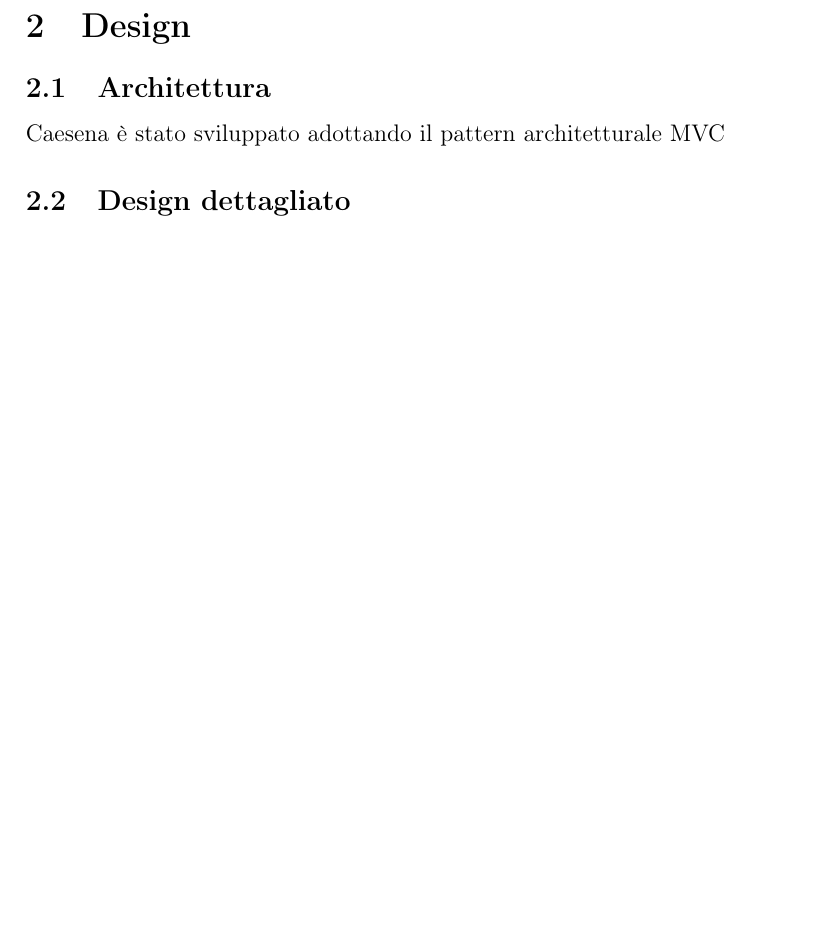
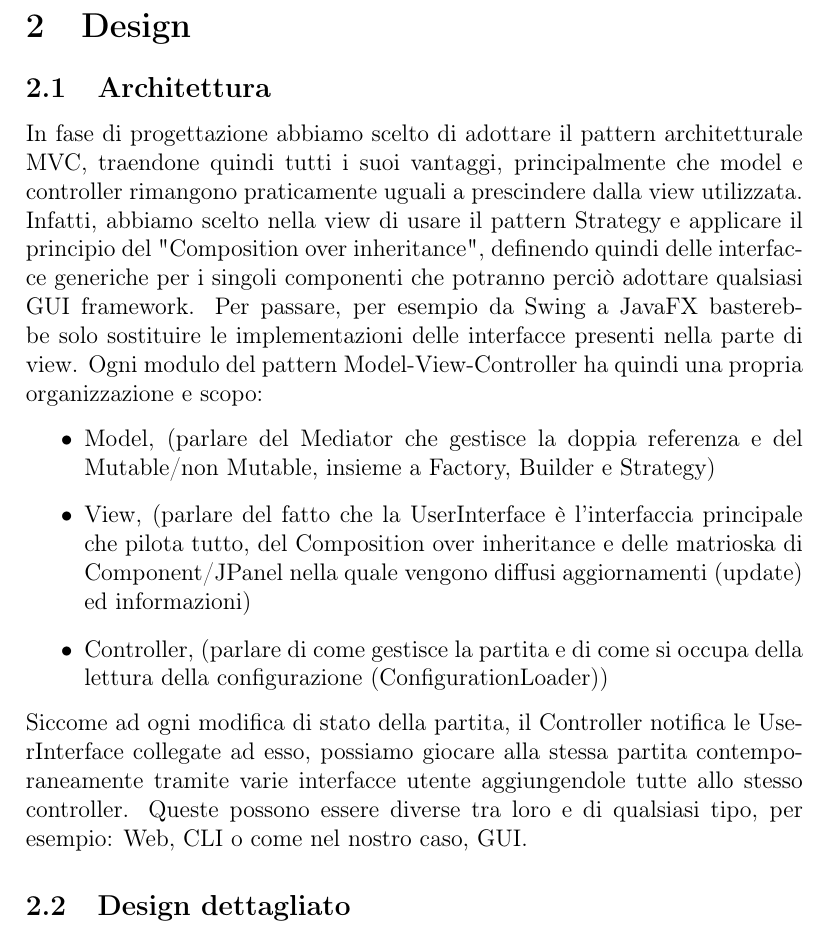
Before and after one commit to MauroPello/caesena, a LaTeX document (main.tex, which reads content/02.design.tex): part of page 6 of 16, cut so that both start at the same text, the shorter picture padded with empty space. Compiled offline with pdfLaTeX.

Commit message:
Update Design chapter

```diff
--- a/content/02.design.tex
+++ b/content/02.design.tex
@@ -1,6 +1,14 @@
 \section{Design}
 \subsection{Architettura}
-Caesena è stato sviluppato adottando il pattern architetturale MVC
+
+In fase di progettazione abbiamo scelto di adottare il pattern architetturale MVC, traendone quindi tutti i suoi vantaggi, principalmente che model e controller rimangono praticamente uguali a prescindere dalla view utilizzata. Infatti, abbiamo scelto nella view di usare il pattern Strategy e applicare il principio del "Composition over inheritance", definendo quindi delle interfacce generiche per i singoli componenti che potranno perciò adottare qualsiasi GUI framework. Per passare, per esempio da Swing a JavaFX basterebbe solo sostituire le implementazioni delle interfacce presenti nella parte di view. Ogni modulo del pattern Model-View-Controller ha quindi una propria organizzazione e scopo:
+\begin{itemize}
+    \item Model, (parlare del Mediator che gestisce la doppia referenza e del Mutable/non Mutable, insieme a Factory, Builder e Strategy)
+    \item View, (parlare del fatto che la UserInterface è l'interfaccia principale che pilota tutto, del Composition over inheritance e delle matrioska di Component/JPanel nella quale vengono diffusi aggiornamenti (update) ed informazioni)
+    \item Controller, (parlare di come gestisce la partita e di come si occupa della lettura della configurazione (ConfigurationLoader))
+\end{itemize}
+Siccome ad ogni modifica di stato della partita, il Controller notifica le UserInterface collegate ad esso, possiamo giocare alla stessa partita contemporaneamente tramite varie interfacce utente aggiungendole tutte allo stesso controller. Queste possono essere diverse tra loro e di qualsiasi tipo, per esempio: Web, CLI o come nel nostro caso, GUI.
+
 \subsection{Design dettagliato}
 
 \subsection*{Mauro Pellonara}
```
Also changed, not shown: content/02.design.tex (4 more changed lines).
